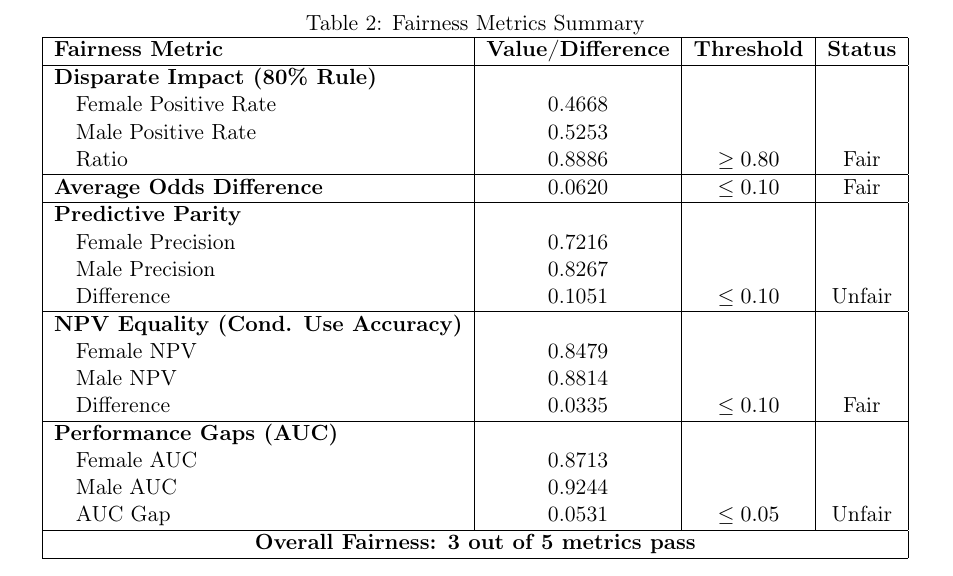
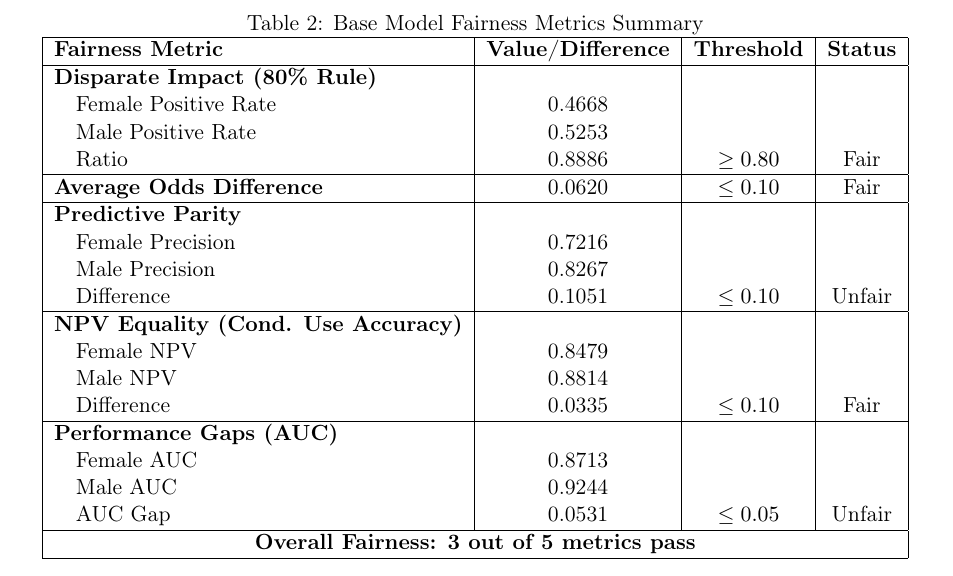
Before and after one commit to EarendelH/Ethic-Project, a LaTeX paper (report.tex): part of page 3 of 6, cut so that both start at the same text. Compiled offline with pdfLaTeX.

Commit message:
report update

```diff
--- a/report.tex
+++ b/report.tex
@@ -117,7 +117,7 @@ Specialized metrics for quantifying bias:
 
 \begin{table}[h]
 \centering
-\caption{Fairness Metrics Summary}
+\caption{Base Model Fairness Metrics Summary}
 \label{tab:fairness_metrics}
 \begin{tabular}{|l|c|c|c|}
 \hline
```
